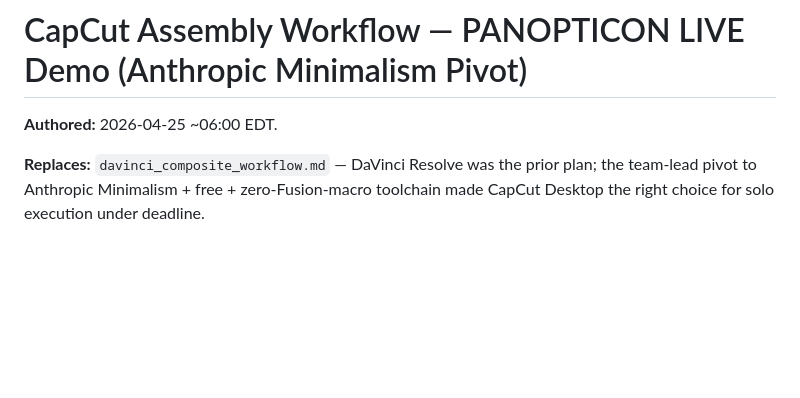
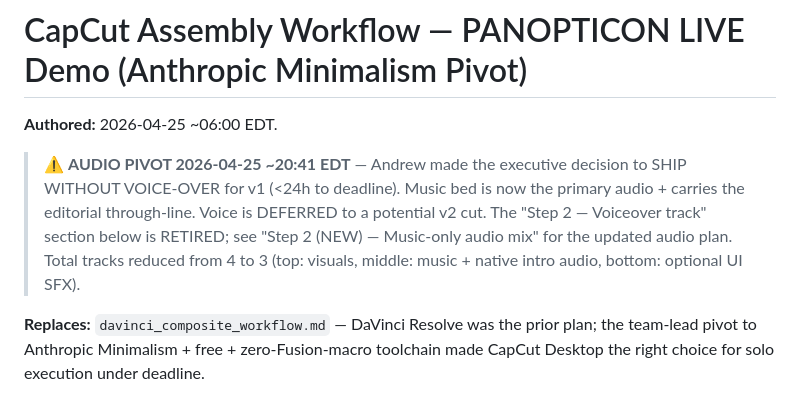
Before and after one commit to andydiaz122/panopticon-live, a Markdown page: demo-presentation/scripts/capcut_assembly_workflow.md, the part around one of its changes. Rendered like a GitHub page; blank space fills up the shorter version.

```diff
--- a/demo-presentation/scripts/capcut_assembly_workflow.md
+++ b/demo-presentation/scripts/capcut_assembly_workflow.md
@@ -1,6 +1,14 @@
 # CapCut Assembly Workflow — PANOPTICON LIVE Demo (Anthropic Minimalism Pivot)
 
 **Authored:** 2026-04-25 ~06:00 EDT.
+
+> ⚠️ **AUDIO PIVOT 2026-04-25 ~20:41 EDT** — Andrew made the executive decision
+> to SHIP WITHOUT VOICE-OVER for v1 (<24h to deadline). Music bed is now the
+> primary audio + carries the editorial through-line. Voice is DEFERRED to a
+> potential v2 cut. The "Step 2 — Voiceover track" section below is RETIRED;
+> see "Step 2 (NEW) — Music-only audio mix" for the updated audio plan. Total
+> tracks reduced from 4 to 3 (top: visuals, middle: music + native intro audio,
+> bottom: optional UI SFX).
 
 **Replaces:** `davinci_composite_workflow.md` — DaVinci Resolve was the prior plan; the team-lead pivot to Anthropic Minimalism + free + zero-Fusion-macro toolchain made CapCut Desktop the right choice for solo execution under deadline.
 
```
Also changed, not shown: other parts of demo-presentation/scripts/capcut_assembly_workflow.md (+40 -1 lines), demo-presentation/scripts/voiceover_script.md (+20 -0 lines).
